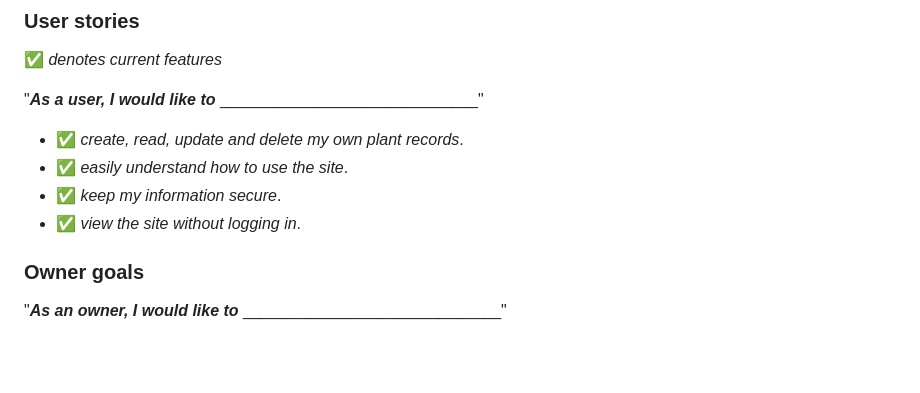
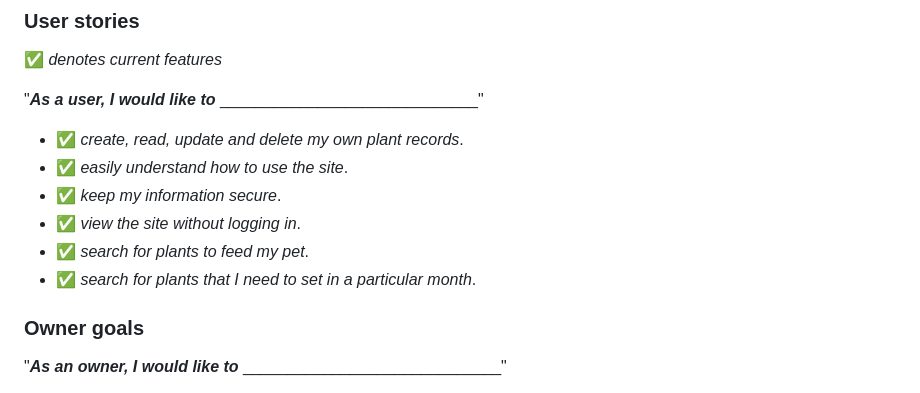
Before and after one commit to janet-dev/ci-milestone-project-3, a Markdown page: README.md, the part around the change. GitHub-like rendering; blank space fills up the shorter version.

Commit message:
Add user stories for search facility

```diff
--- a/README.md
+++ b/README.md
@@ -112,6 +112,8 @@ The site is designed to be responsive and accessible on a range of devices, maki
 - :white_check_mark: *easily understand how to use the site*.
 - :white_check_mark: *keep my information secure*.
 - :white_check_mark: *view the site without logging in*.
+- :white_check_mark: *search for plants to feed my pet*.
+- :white_check_mark: *search for plants that I need to set in a particular month*.
 
 ### Owner goals
 
```
Also changed, not shown: TESTING.md (+26 -3 lines), docs/testing/user/search-animal.jpg (added), docs/testing/user/search-month.jpg (added).
